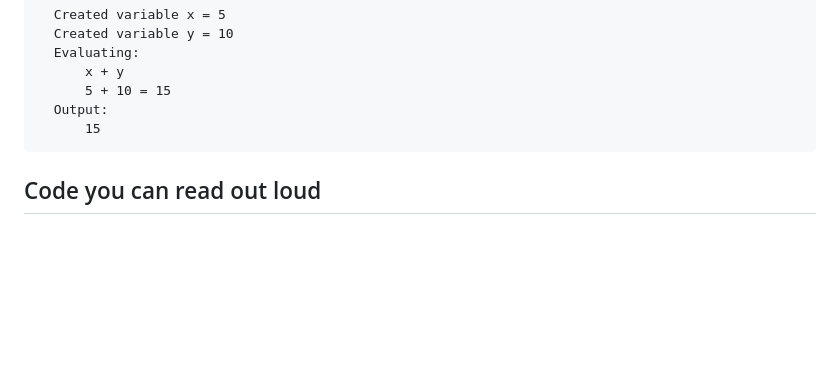
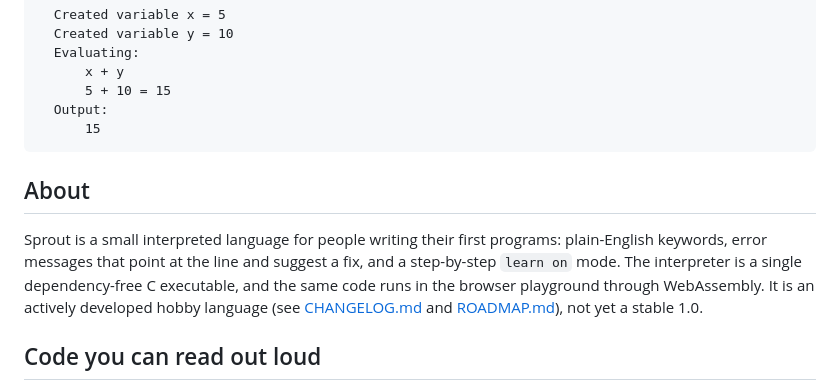
Before and after one commit to fizzexual/Sprout, a Markdown page: README.md, the part around one of its changes. Drawn GitHub-style; blank space fills up the shorter version.

Commit message:
docs: add About section to README
Co-Authored-By: Claude Opus 5.5 <noreply@anthropic.com>

````diff
--- a/README.md
+++ b/README.md
@@ -63,6 +63,14 @@ show x + y
   Output:
       15
 ```
+
+## About
+
+Sprout is a small interpreted language for people writing their first programs: plain-English
+keywords, error messages that point at the line and suggest a fix, and a step-by-step `learn on`
+mode. The interpreter is a single dependency-free C executable, and the same code runs in the
+browser playground through WebAssembly. It is an actively developed hobby language (see
+[CHANGELOG.md](CHANGELOG.md) and [ROADMAP.md](ROADMAP.md)), not yet a stable 1.0.
 
 ## Code you can read out loud
 
````
Also changed, not shown: other parts of README.md (+1 -1 lines).
